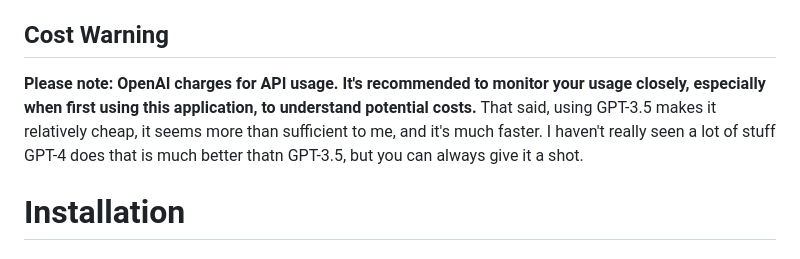
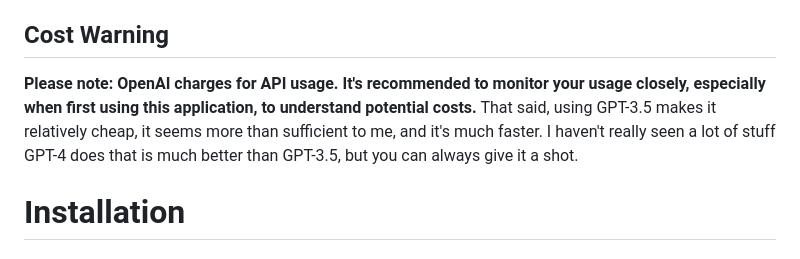
Before and after one commit to staythepath/chatarr, a Markdown page: README.md, the part around one of its changes. Drawn GitHub-style.

```diff
--- a/README.md
+++ b/README.md
@@ -14,7 +14,7 @@ Movie popovers come up when you hover over a movie and they contain information
 There is a discord bot included, but it isn't perfect. Right now you can start it from the config by saving your discord token for your bot, checking the box and picking a channel. To stop the discord bot you have to stop the whole thing, or restart it. It works through reactions in Discord. Any time it mentions a movie, it adds a emoji that corresponds with the reaction in it's message. You can click the reaction at the bottom of the message to add the movie to radarr. This is actually how this whole thing started.
 
 ## Cost Warning
-**Please note: OpenAI charges for API usage. It's recommended to monitor your usage closely, especially when first using this application, to understand potential costs.** That said, using GPT-3.5  makes it relatively cheap, it seems more than sufficient to me, and it's much faster. I haven't really seen a lot of stuff GPT-4 does that is much better thatn GPT-3.5, but you can always give it a shot.
+**Please note: OpenAI charges for API usage. It's recommended to monitor your usage closely, especially when first using this application, to understand potential costs.** That said, using GPT-3.5  makes it relatively cheap, it seems more than sufficient to me, and it's much faster. I haven't really seen a lot of stuff GPT-4 does that is much better than GPT-3.5, but you can always give it a shot.
 
 # Installation
 
```
Also changed, not shown: other parts of README.md (+1 -1 lines).
